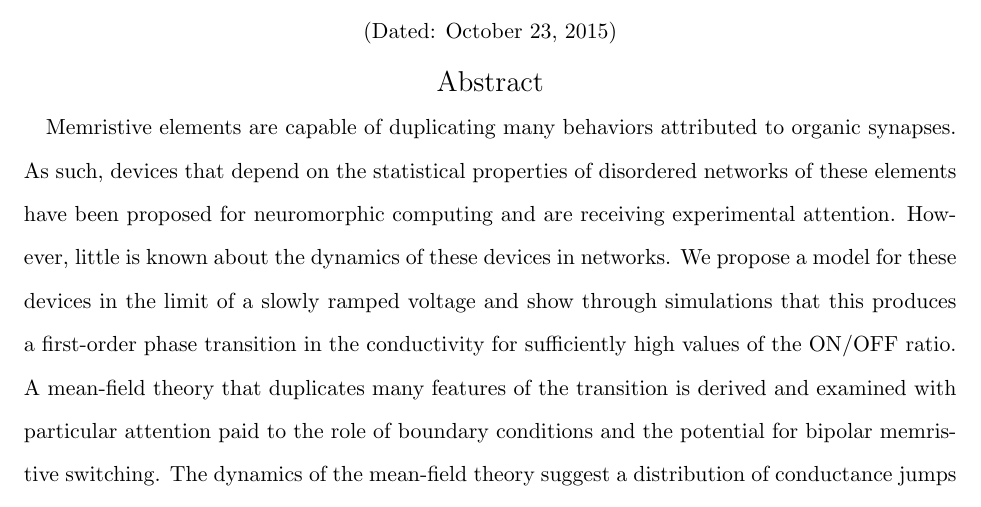
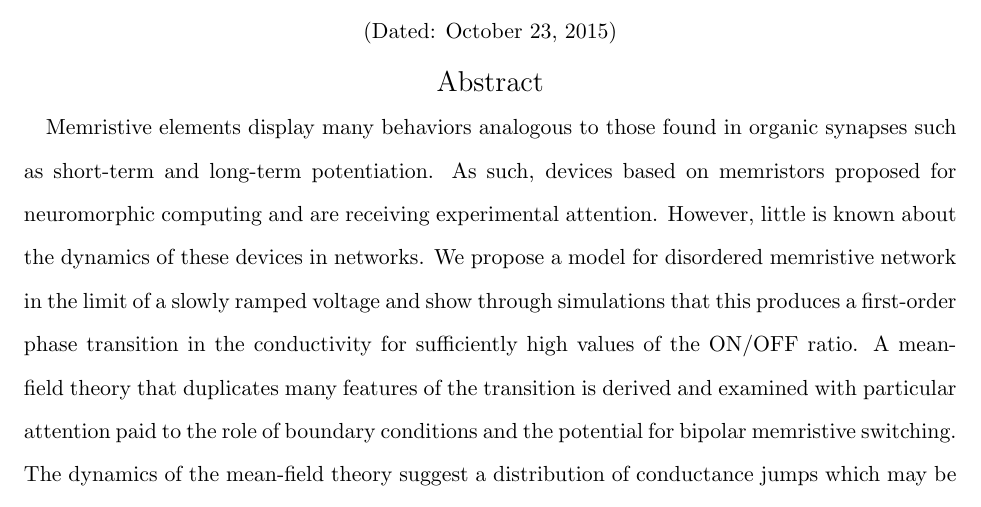
Before and after one commit to forrestsheldon/memNets, a LaTeX paper (MF_paper/marchmeeting_abstract.tex): part of page 1 of 2, cut so that both start at the same text. Compiled offline with pdfLaTeX.

Commit message:
little edits on abstract

```diff
--- a/MF_paper/marchmeeting_abstract.tex
+++ b/MF_paper/marchmeeting_abstract.tex
@@ -72,11 +72,12 @@
 \date{\today}
 
 \begin{abstract}
-Memristive elements are capable of duplicating many behaviors attributed to
-organic synapses.  As such, devices that depend on the statistical properties of
-disordered networks of these elements have been proposed for neuromorphic computing
+Memristive elements display many behaviors analogous to those found in
+organic synapses such as short-term and long-term potentiation.  As such, devices
+based on memristors proposed for neuromorphic computing
 and are receiving experimental attention.  However, little is known about the
-dynamics of these devices in networks.  We propose a model for these devices in
+dynamics of these devices in networks.  We propose a model for disordered memristive
+network in
 the limit of a slowly ramped voltage and show through simulations that this
 produces a first-order phase transition in the conductivity for sufficiently high
 values of the ON/OFF ratio.  A mean-field theory that duplicates many features of
```
Also changed, not shown: 1 other file.
